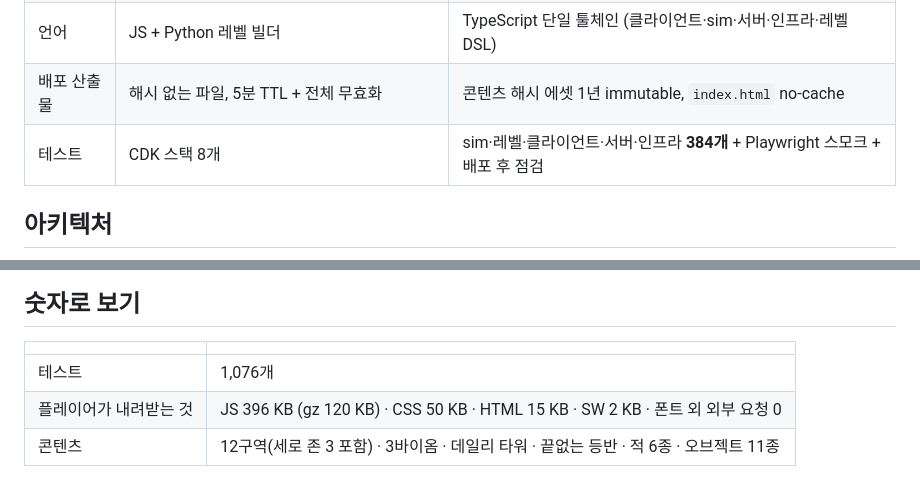
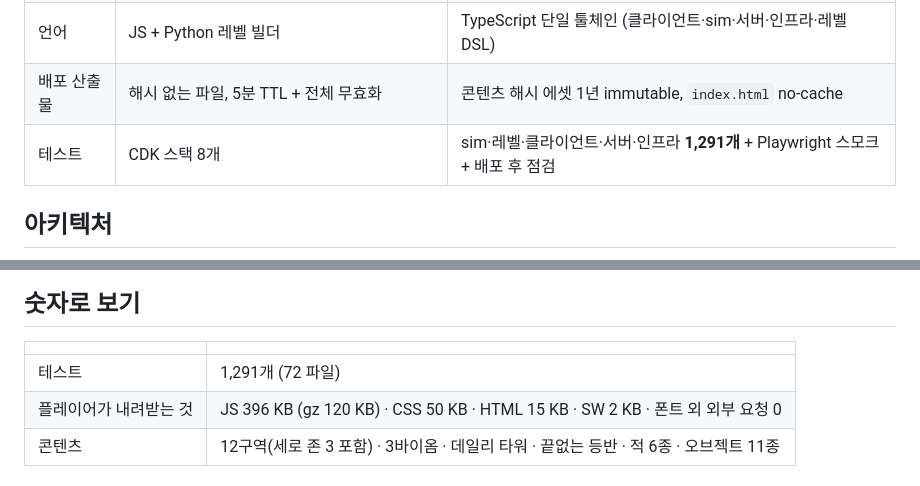
Before and after one commit to whchoi98/clawd-game, a Markdown page: README.md, 2 parts joined by grey strips. Drawn GitHub-style.

Commit message:
docs(readme): test counts after Phase 4 (1,291 tests / 72 files)

```diff
--- a/README.md
+++ b/README.md
@@ -43,7 +43,7 @@
 | 입력 | 이벤트 큐 → 프레임당 엣지 소비 (역사적으로 버그 원인) | **틱당 마스크 1바이트**, 엣지는 sim 내부에서 `mask & ~prev`로 유도 |
 | 언어 | JS + Python 레벨 빌더 | TypeScript 단일 툴체인 (클라이언트·sim·서버·인프라·레벨 DSL) |
 | 배포 산출물 | 해시 없는 파일, 5분 TTL + 전체 무효화 | 콘텐츠 해시 에셋 1년 immutable, `index.html` no-cache |
-| 테스트 | CDK 스택 8개 | sim·레벨·클라이언트·서버·인프라 **384개** + Playwright 스모크 + 배포 후 점검 |
+| 테스트 | CDK 스택 8개 | sim·레벨·클라이언트·서버·인프라 **1,291개** + Playwright 스모크 + 배포 후 점검 |
 
 ## 아키텍처
 
@@ -323,7 +323,7 @@ docker buildx build --platform linux/arm64 -t clawd-echo-tower:ci .
 
 | | |
 |---|---|
-| 테스트 | 1,076개 |
+| 테스트 | 1,291개 (72 파일) |
 | 플레이어가 내려받는 것 | JS 396 KB (gz 120 KB) · CSS 50 KB · HTML 15 KB · SW 2 KB · 폰트 외 외부 요청 0 |
 | 콘텐츠 | 12구역(세로 존 3 포함) · 3바이옴 · 데일리 타워 · 끝없는 등반 · 적 6종 · 오브젝트 11종 |
 
```
